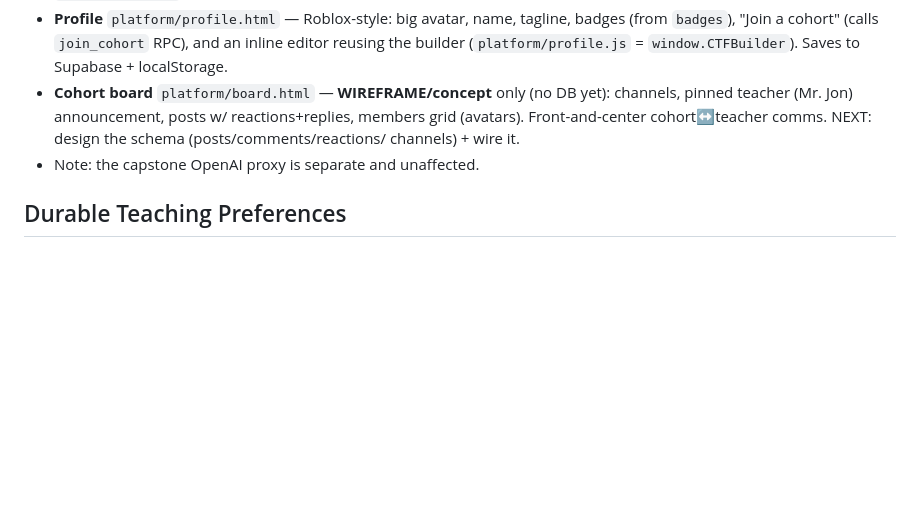
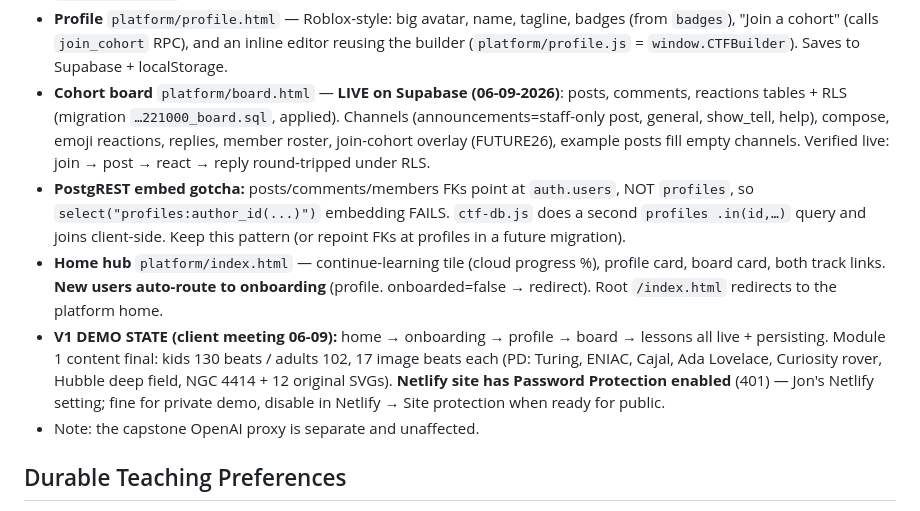
Before and after one commit to jmnich05/code-the-future, a Markdown page: MEMORY.md, the part around the change. GitHub-like rendering; blank space fills up the shorter version.

Commit message:
docs: record V1 demo state (live board, home hub, finalized Module 1 visuals)
Co-Authored-By: Claude Opus 4.8 <noreply@anthropic.com>

```diff
--- a/MEMORY.md
+++ b/MEMORY.md
@@ -79,10 +79,24 @@ coding, with emphasis on how AI is reshaping software development. Origin materi
 - **Profile** `platform/profile.html` — Roblox-style: big avatar, name, tagline, badges (from
   `badges`), "Join a cohort" (calls `join_cohort` RPC), and an inline editor reusing the
   builder (`platform/profile.js` = `window.CTFBuilder`). Saves to Supabase + localStorage.
-- **Cohort board** `platform/board.html` — **WIREFRAME/concept** only (no DB yet): channels,
-  pinned teacher (Mr. Jon) announcement, posts w/ reactions+replies, members grid (avatars).
-  Front-and-center cohort↔teacher comms. NEXT: design the schema (posts/comments/reactions/
-  channels) + wire it.
+- **Cohort board** `platform/board.html` — **LIVE on Supabase (06-09-2026)**: posts,
+  comments, reactions tables + RLS (migration `…221000_board.sql`, applied). Channels
+  (announcements=staff-only post, general, show_tell, help), compose, emoji reactions,
+  replies, member roster, join-cohort overlay (FUTURE26), example posts fill empty channels.
+  Verified live: join → post → react → reply round-tripped under RLS.
+- **PostgREST embed gotcha:** posts/comments/members FKs point at `auth.users`, NOT
+  `profiles`, so `select("profiles:author_id(...)")` embedding FAILS. `ctf-db.js` does a
+  second `profiles .in(id,…)` query and joins client-side. Keep this pattern (or repoint
+  FKs at profiles in a future migration).
+- **Home hub** `platform/index.html` — continue-learning tile (cloud progress %), profile
+  card, board card, both track links. **New users auto-route to onboarding** (profile.
+  onboarded=false → redirect). Root `/index.html` redirects to the platform home.
+- **V1 DEMO STATE (client meeting 06-09):** home → onboarding → profile → board → lessons
+  all live + persisting. Module 1 content final: kids 130 beats / adults 102, 17 image
+  beats each (PD: Turing, ENIAC, Cajal, Ada Lovelace, Curiosity rover, Hubble deep field,
+  NGC 4414 + 12 original SVGs). **Netlify site has Password Protection enabled** (401) —
+  Jon's Netlify setting; fine for private demo, disable in Netlify → Site protection when
+  ready for public.
 - Note: the capstone OpenAI proxy is separate and unaffected.
 
 ## Durable Teaching Preferences
```
